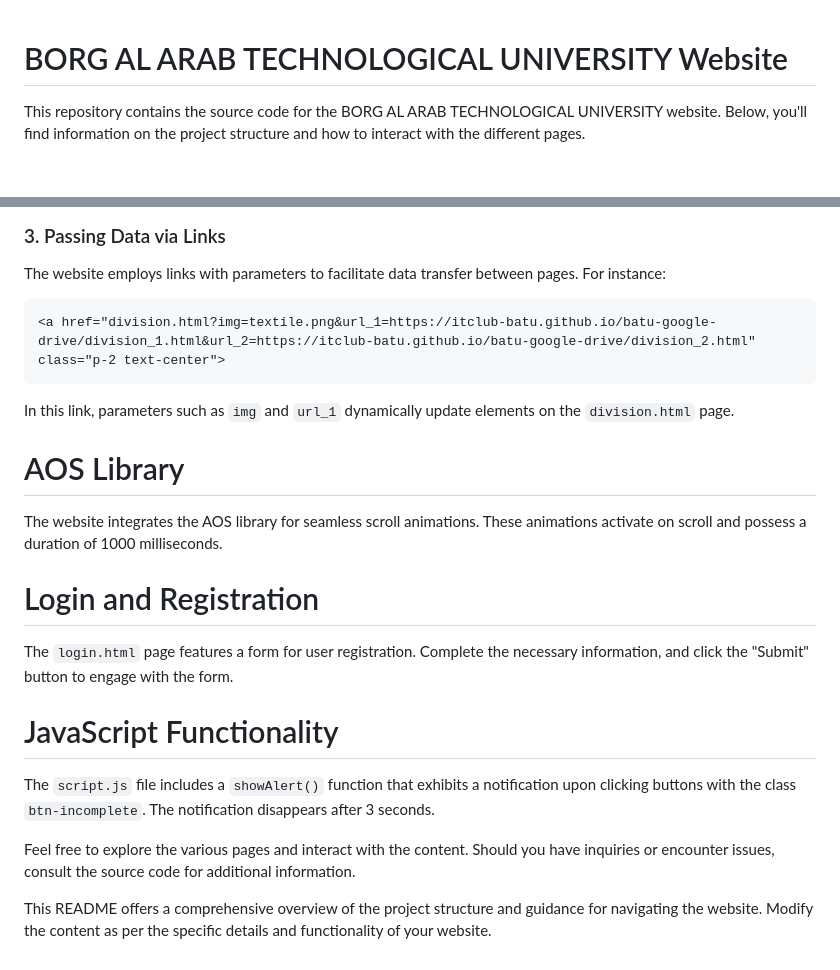
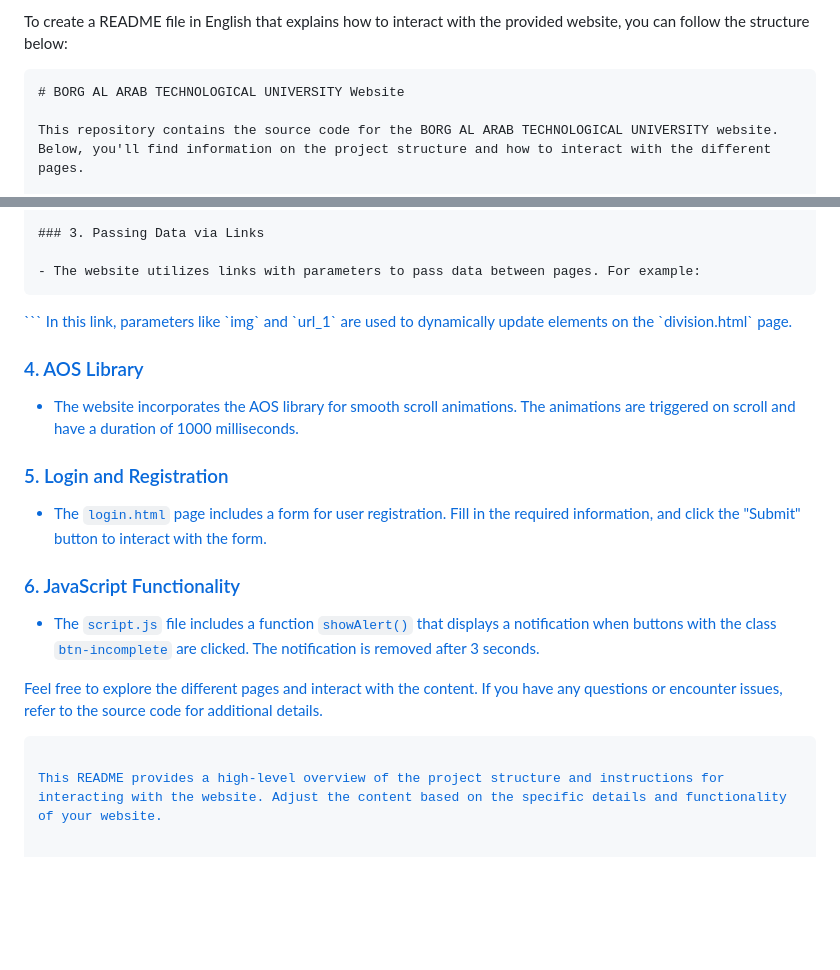
Before and after one commit to itclub-batu/batu-google-drive, a Markdown page: README.md, 2 parts joined by grey strips. Rendered like a GitHub page; blank space fills up the shorter version.

````diff
--- a/README.md
+++ b/README.md
@@ -1,3 +1,6 @@
+To create a README file in English that explains how to interact with the provided website, you can follow the structure below:
+
+```markdown
 # BORG AL ARAB TECHNOLOGICAL UNIVERSITY Website
 
 This repository contains the source code for the BORG AL ARAB TECHNOLOGICAL UNIVERSITY website. Below, you'll find information on the project structure and how to interact with the different pages.
@@ -30,24 +33,25 @@ The project is organized into several HTML files, each representing a different
 
 ### 3. Passing Data via Links
 
-The website employs links with parameters to facilitate data transfer between pages. For instance:
-```html
-<a href="division.html?img=textile.png&url_1=https://itclub-batu.github.io/batu-google-drive/division_1.html&url_2=https://itclub-batu.github.io/batu-google-drive/division_2.html" class="p-2 text-center">
+- The website utilizes links with parameters to pass data between pages. For example:
+  ```
+  <a href="division.html?img=textile.png&url_1=https://itclub-batu.github.io/batu-google-drive/division_1.html&url_2=https://itclub-batu.github.io/batu-google-drive/division_2.html" class="p-2 text-center">
+  ```
+  In this link, parameters like `img` and `url_1` are used to dynamically update elements on the `division.html` page.
+
+### 4. AOS Library
+
+- The website incorporates the AOS library for smooth scroll animations. The animations are triggered on scroll and have a duration of 1000 milliseconds.
+
+### 5. Login and Registration
+
+- The `login.html` page includes a form for user registration. Fill in the required information, and click the "Submit" button to interact with the form.
+
+### 6. JavaScript Functionality
+
+- The `script.js` file includes a function `showAlert()` that displays a notification when buttons with the class `btn-incomplete` are clicked. The notification is removed after 3 seconds.
+
+Feel free to explore the different pages and interact with the content. If you have any questions or encounter issues, refer to the source code for additional details.
 ```
-In this link, parameters such as `img` and `url_1` dynamically update elements on the `division.html` page.
 
-# AOS Library
-
-The website integrates the AOS library for seamless scroll animations. These animations activate on scroll and possess a duration of 1000 milliseconds.
-
-# Login and Registration
-
-The `login.html` page features a form for user registration. Complete the necessary information, and click the "Submit" button to engage with the form.
-
-# JavaScript Functionality
-
-The `script.js` file includes a `showAlert()` function that exhibits a notification upon clicking buttons with the class `btn-incomplete`. The notification disappears after 3 seconds.
-
-Feel free to explore the various pages and interact with the content. Should you have inquiries or encounter issues, consult the source code for additional information.
-
-This README offers a comprehensive overview of the project structure and guidance for navigating the website. Modify the content as per the specific details and functionality of your website.
+This README provides a high-level overview of the project structure and instructions for interacting with the website. Adjust the content based on the specific details and functionality of your website.
````
